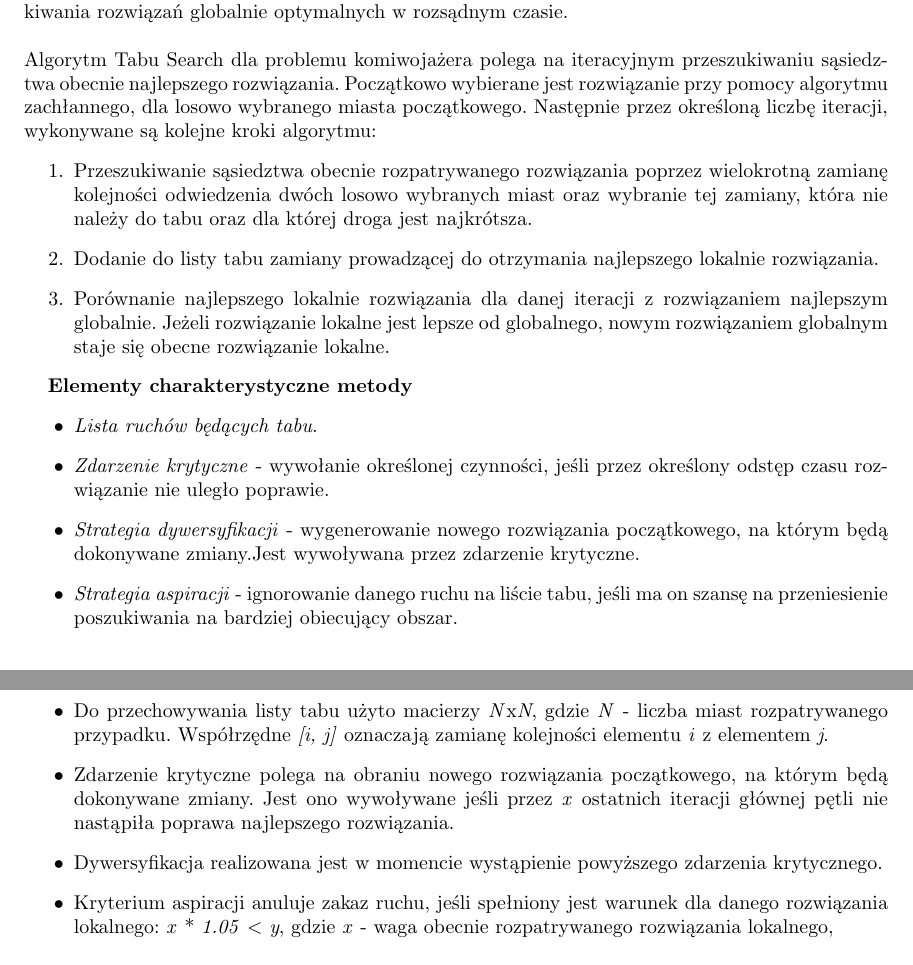
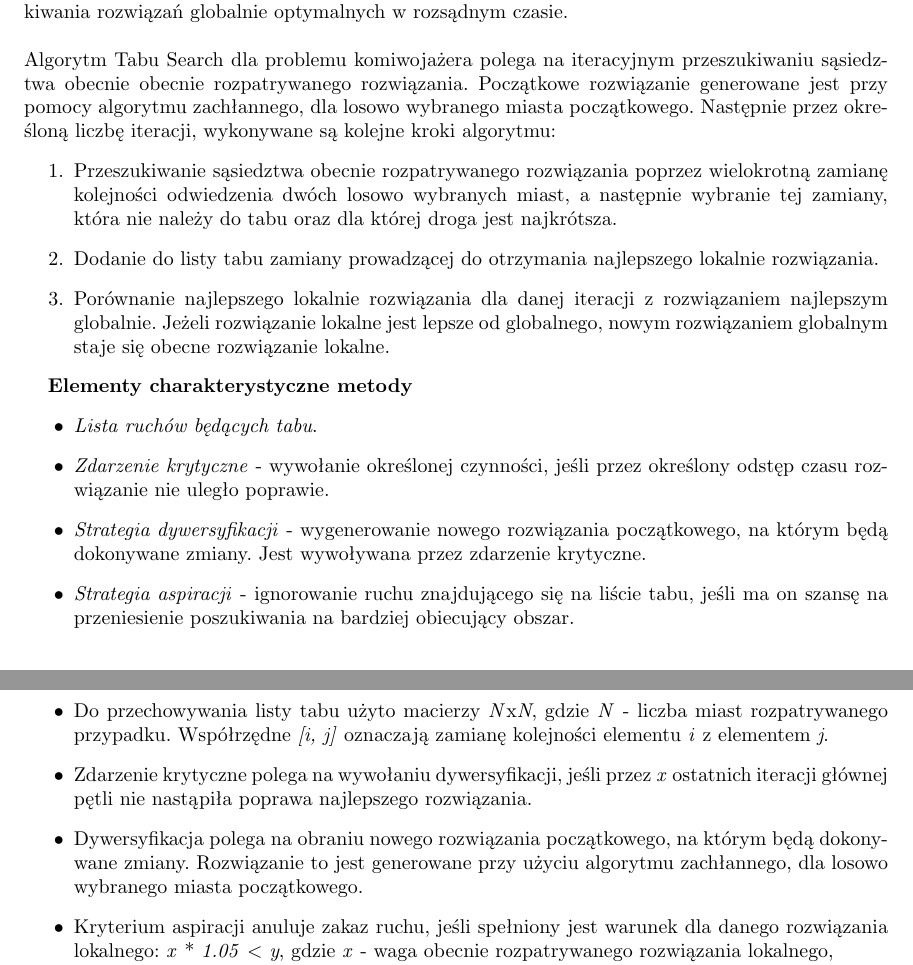
Before and after one commit to s3blag/PEA, a LaTeX document (document1.tex): two parts of pages 3 and 4 of 6, joined at a grey line, cut so that both start at the same text. Compiled offline with pdfLaTeX.

Commit message:
Poprawki sprawko.

```diff
--- a/document1.tex
+++ b/document1.tex
@@ -104,9 +104,9 @@
 przestrzeni rozwiązań, wykorzystującą ich sąsiedztwo, zapamiętującą niektóre ruchy oraz odległość czasową ich wystąpienia, w celu unikania minimów lokalnych i poszukiwania rozwiązań globalnie optymalnych w rozsądnym czasie.
 \newline
 \newline
-Algorytm Tabu Search dla problemu komiwojażera polega na iteracyjnym przeszukiwaniu sąsiedztwa obecnie najlepszego rozwiązania. Początkowo wybierane jest rozwiązanie przy pomocy algorytmu zachłannego, dla losowo wybranego miasta początkowego. Następnie przez określoną liczbę iteracji, wykonywane są kolejne kroki algorytmu:
+Algorytm Tabu Search dla problemu komiwojażera polega na iteracyjnym przeszukiwaniu sąsiedztwa obecnie obecnie rozpatrywanego rozwiązania. Początkowe rozwiązanie generowane jest przy pomocy algorytmu zachłannego, dla losowo wybranego miasta początkowego. Następnie przez określoną liczbę iteracji, wykonywane są kolejne kroki algorytmu:
 	\begin{enumerate}
-	\item Przeszukiwanie sąsiedztwa obecnie rozpatrywanego rozwiązania poprzez wielokrotną zamianę kolejności odwiedzenia dwóch losowo wybranych miast oraz wybranie tej zamiany, która nie należy do tabu oraz dla której droga jest najkrótsza.
+	\item Przeszukiwanie sąsiedztwa obecnie rozpatrywanego rozwiązania poprzez wielokrotną zamianę kolejności odwiedzenia dwóch losowo wybranych miast, a następnie wybranie tej zamiany, która nie należy do tabu oraz dla której droga jest najkrótsza.
 	\item Dodanie do listy tabu zamiany prowadzącej do otrzymania najlepszego lokalnie rozwiązania.
 	\item Porównanie najlepszego lokalnie rozwiązania dla danej iteracji z rozwiązaniem najlepszym globalnie. Jeżeli rozwiązanie lokalne jest lepsze od globalnego, nowym rozwiązaniem globalnym staje się obecne rozwiązanie lokalne.
 \end{enumerate}
@@ -115,8 +115,8 @@ Algorytm Tabu Search dla problemu komiwojażera polega na iteracyjnym przeszukiw
 \begin{itemize}
 	\item \textit{Lista ruchów będących tabu}.
 	\item \textit{Zdarzenie krytyczne} - wywołanie określonej czynności, jeśli przez określony odstęp czasu rozwiązanie nie uległo poprawie.
-	\item \textit{Strategia dywersyfikacji} - wygenerowanie nowego rozwiązania początkowego, na którym będą dokonywane zmiany.Jest wywoływana przez zdarzenie krytyczne.
-	\item \textit{Strategia aspiracji} - ignorowanie danego ruchu na liście tabu, jeśli ma on szansę na przeniesienie poszukiwania na bardziej obiecujący obszar.
+	\item \textit{Strategia dywersyfikacji} - wygenerowanie nowego rozwiązania początkowego, na którym będą dokonywane zmiany. Jest wywoływana przez zdarzenie krytyczne.
+	\item \textit{Strategia aspiracji} - ignorowanie ruchu znajdującego się na liście tabu, jeśli ma on szansę na przeniesienie poszukiwania na bardziej obiecujący obszar.
 \end{itemize}
 \newpage
 \section{Plan eksperymentu}
@@ -131,8 +131,8 @@ Algorytm Tabu Search dla problemu komiwojażera polega na iteracyjnym przeszukiw
 \renewcommand\labelitemii{$\circ$}
 \begin{itemize}
 	\item Do przechowywania listy tabu użyto macierzy \textit{N}x\textit{N}, gdzie \textit{N} - liczba miast rozpatrywanego przypadku. Współrzędne \textit{[i, j]} oznaczają zamianę  kolejności elementu \textit{i} z elementem \textit{j}.
-	\item Zdarzenie krytyczne polega na obraniu nowego rozwiązania początkowego, na którym będą dokonywane zmiany. Jest ono wywoływane jeśli przez \textit{x} ostatnich iteracji głównej pętli nie nastąpiła poprawa najlepszego rozwiązania.
-	\item Dywersyfikacja realizowana jest w momencie wystąpienie powyższego zdarzenia krytycznego.
+	\item Zdarzenie krytyczne polega na wywołaniu dywersyfikacji, jeśli przez \textit{x} ostatnich iteracji głównej pętli nie nastąpiła poprawa najlepszego rozwiązania.
+	\item Dywersyfikacja polega na obraniu nowego rozwiązania początkowego, na którym będą dokonywane zmiany. Rozwiązanie to jest generowane przy użyciu algorytmu zachłannego, dla losowo wybranego miasta początkowego.
 	\item Kryterium aspiracji anuluje zakaz ruchu, jeśli spełniony jest warunek dla danego rozwiązania lokalnego: \textit{x} * \textit{1.05} $<$  \textit{y}, gdzie \textit{x} - waga obecnie rozpatrywanego rozwiązania lokalnego, \newline \textit{y} - waga obecnie najlepszego rozwiązania lokalnego.
 \end{itemize}
 \newpage
```
